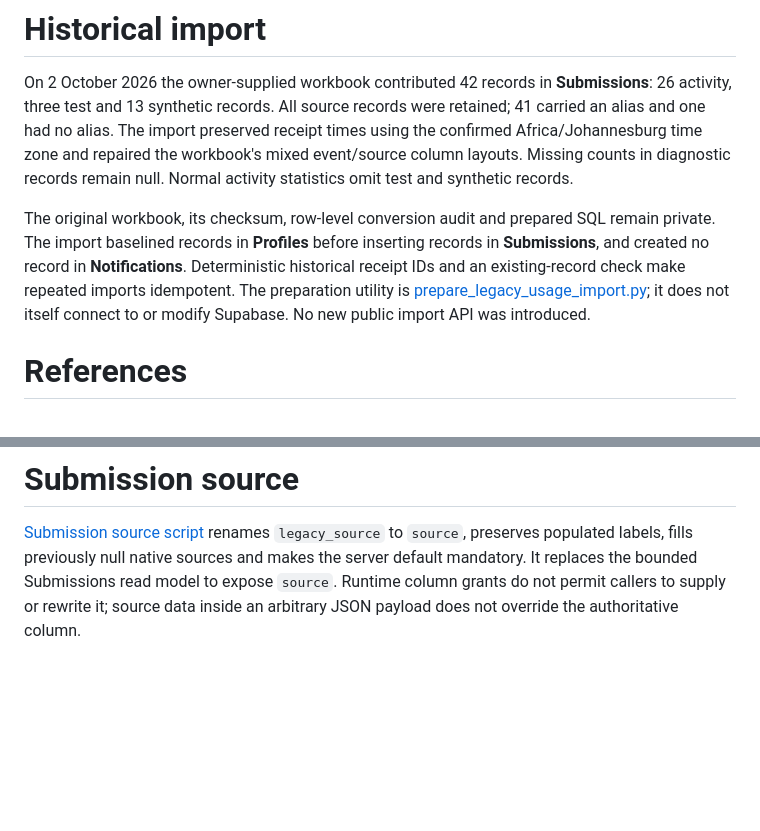
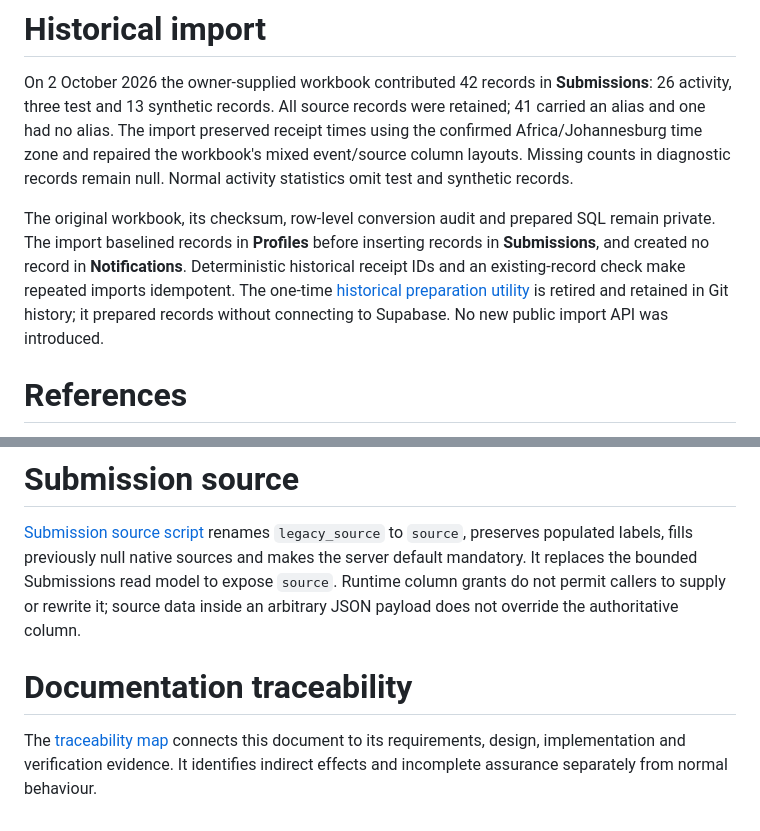
Before and after one commit to pekka-28/unesco, a Markdown page: supabase/SCHEMA.md, 2 parts joined by grey strips. GitHub-like rendering; blank space fills up the shorter version.

Commit message:
Link schema maintenance to retired import provenance

```diff
--- a/supabase/SCHEMA.md
+++ b/supabase/SCHEMA.md
@@ -189,7 +189,7 @@ The missing foreign keys are an implementation limitation, not evidence that the
 
 On 2 October 2026 the owner-supplied workbook contributed 42 records in **Submissions**: 26 activity, three test and 13 synthetic records. All source records were retained; 41 carried an alias and one had no alias. The import preserved receipt times using the confirmed Africa/Johannesburg time zone and repaired the workbook's mixed event/source column layouts. Missing counts in diagnostic records remain null. Normal activity statistics omit test and synthetic records.
 
-The original workbook, its checksum, row-level conversion audit and prepared SQL remain private. The import baselined records in **Profiles** before inserting records in **Submissions**, and created no record in **Notifications**. Deterministic historical receipt IDs and an existing-record check make repeated imports idempotent. The preparation utility is [prepare_legacy_usage_import.py](../scripts/prepare_legacy_usage_import.py); it does not itself connect to or modify Supabase. No new public import API was introduced.
+The original workbook, its checksum, row-level conversion audit and prepared SQL remain private. The import baselined records in **Profiles** before inserting records in **Submissions**, and created no record in **Notifications**. Deterministic historical receipt IDs and an existing-record check make repeated imports idempotent. The one-time [historical preparation utility](https://github.com/pekka-28/unesco/blob/6ae16d8/scripts/prepare_legacy_usage_import.py) is retired and retained in Git history; it prepared records without connecting to Supabase. No new public import API was introduced.
 
 # References
 
@@ -250,3 +250,7 @@ flowchart TB
 # Submission source
 
 [Submission source script](migrations/202610030005_submission_source.sql) renames `legacy_source` to `source`, preserves populated labels, fills previously null native sources and makes the server default mandatory. It replaces the bounded Submissions read model to expose `source`. Runtime column grants do not permit callers to supply or rewrite it; source data inside an arbitrary JSON payload does not override the authoritative column.
+
+# Documentation traceability
+
+The [traceability map](../TRACEABILITY.md) connects this document to its requirements, design, implementation and verification evidence. It identifies indirect effects and incomplete assurance separately from normal behaviour.
```
